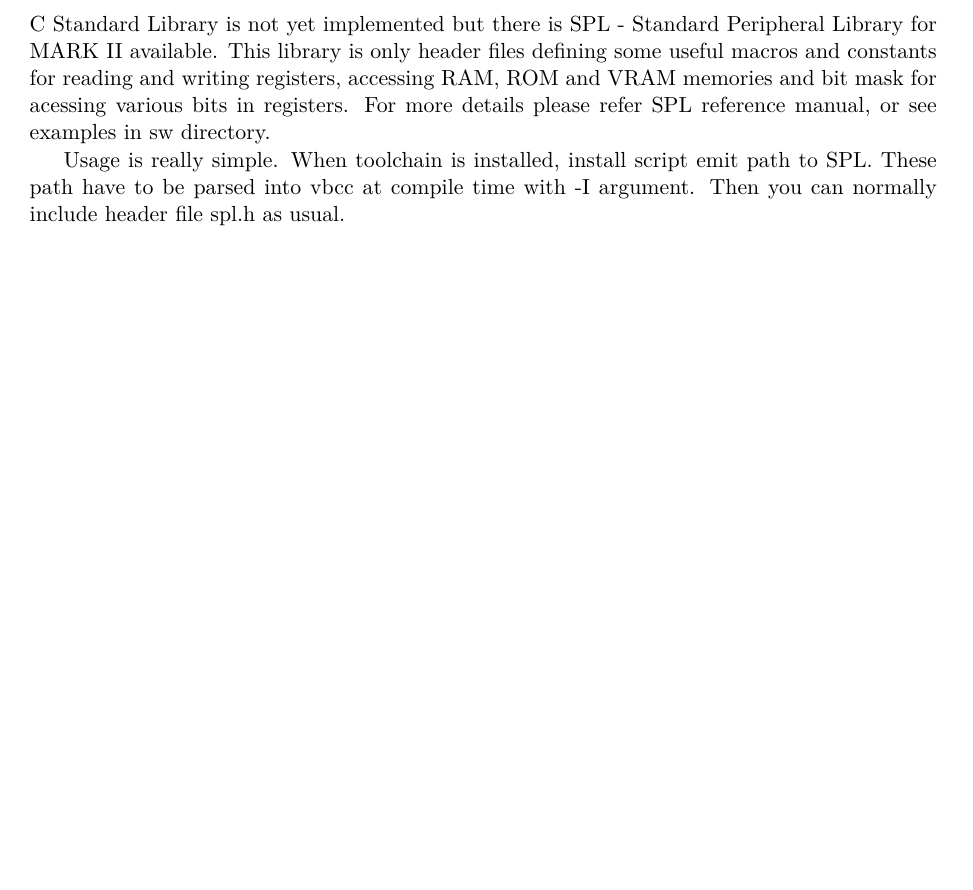
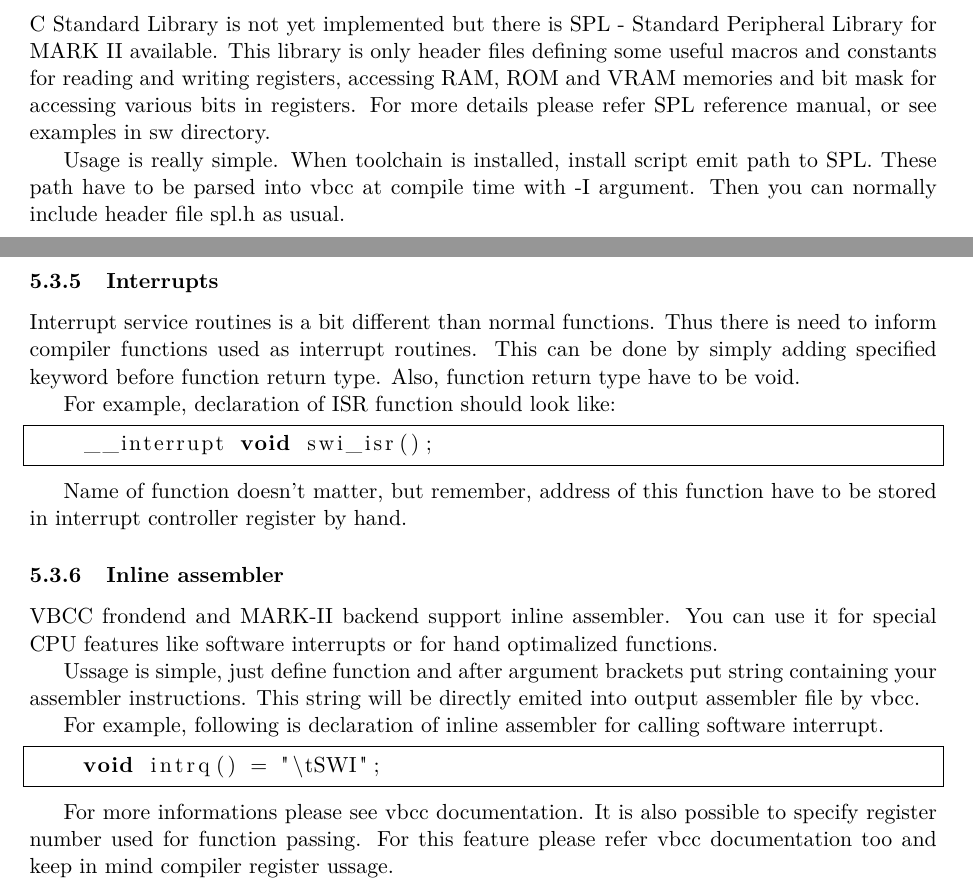
Before and after one commit to VladisM/MARK_II, a LaTeX document (doc/refman/main.tex, which reads doc/refman/tex/toolchain/vbcc.tex): part of page 55 of 58 before the commit and two parts of pages 55 and 56 of 59 after it, the two joined at a grey line, cut so that both start at the same text, the shorter picture padded with empty space. Compiled offline with pdfLaTeX.

Commit message:
Add info about inline assembler and interrupts

```diff
--- a/doc/refman/tex/toolchain/vbcc.tex
+++ b/doc/refman/tex/toolchain/vbcc.tex
@@ -133,10 +133,45 @@
 C Standard Library is not yet implemented but there is SPL - Standard
 Peripheral Library for MARK II available. This library is only header files
 defining some useful macros and constants for reading and writing registers,
-accessing RAM, ROM and VRAM memories and bit mask for acessing various bits in
+accessing RAM, ROM and VRAM memories and bit mask for accessing various bits in
 registers. For more details please refer SPL reference manual, or see examples
 in sw directory.
 
 Usage is really simple. When toolchain is installed, install script emit path to
 SPL. These path have to be parsed into vbcc at compile time with -I argument.
 Then you can normally include header file spl.h as usual.
+
+\subsubsection{Interrupts}
+
+Interrupt service routines is a bit different than normal functions. Thus there is
+need to inform compiler functions used as interrupt routines. This can be done by
+simply adding specified keyword before function return type. Also, function return
+type have to be void.
+
+For example, declaration of ISR function should look like:
+
+\begin{lstlisting}[language={C}, frame=single]
+    __interrupt void swi_isr();
+\end{lstlisting}
+
+Name of function doesn't matter, but remember, address of this function have to be
+stored in interrupt controller register by hand.
+
+\subsubsection{Inline assembler}
+
+VBCC frondend and MARK-II backend support inline assembler. You can use it for
+special CPU features like software interrupts or for hand optimalized functions.
+
+Ussage is simple, just define function and after argument brackets put string
+containing your assembler instructions. This string will be directly emited into
+output assembler file by vbcc.
+
+For example, following is declaration of inline assembler for calling software interrupt.
+
+\begin{lstlisting}[language={C}, frame=single]
+    void intrq() = "\tSWI";
+\end{lstlisting}
+
+For more informations please see vbcc documentation. It is also possible to specify
+register number used for function passing. For this feature please refer vbcc documentation
+too and keep in mind compiler register ussage.
```
